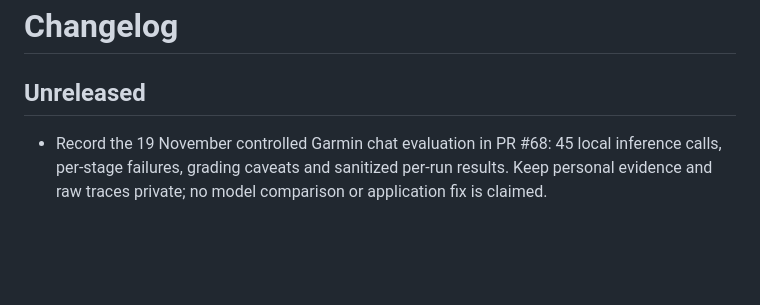
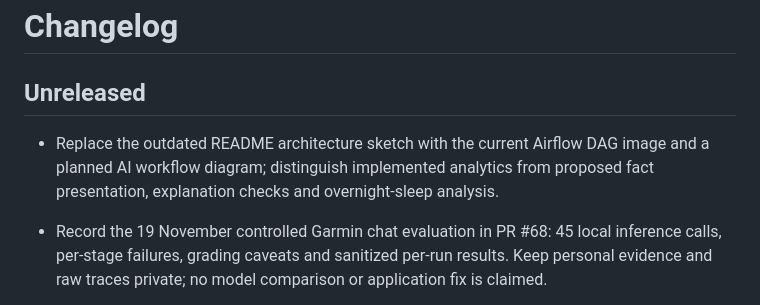
Before and after one commit to andreysirak/garmin-ai-analytics, a Markdown page: CHANGELOG.md, the part around the change. GitHub-like rendering; blank space fills up the shorter version.

```diff
--- a/CHANGELOG.md
+++ b/CHANGELOG.md
@@ -1,6 +1,10 @@
 # Changelog
 
 ## Unreleased
+
+- Replace the outdated README architecture sketch with the current Airflow DAG
+  image and a planned AI workflow diagram; distinguish implemented analytics
+  from proposed fact presentation, explanation checks and overnight-sleep analysis.
 
 - Record the 19 November controlled Garmin chat evaluation in PR #68: 45 local
   inference calls, per-stage failures, grading caveats and sanitized per-run
```
Also changed, not shown: README.md (+46 -33 lines), docs/images/airflow-daily-pipeline.png (added), docs/images/planned-ai-workflow.png (added).
